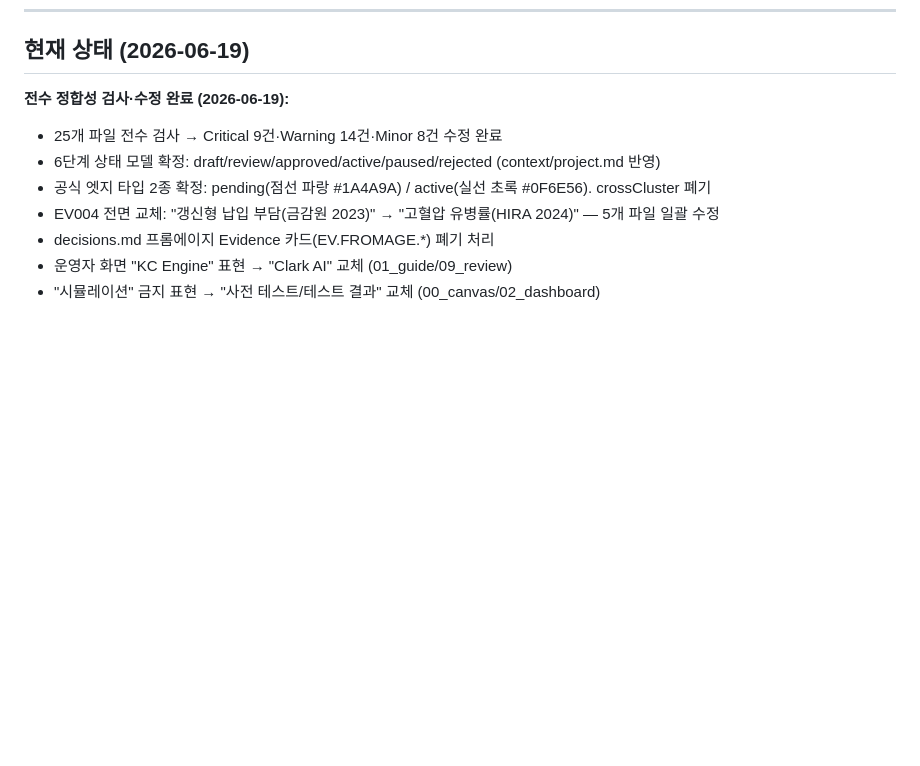
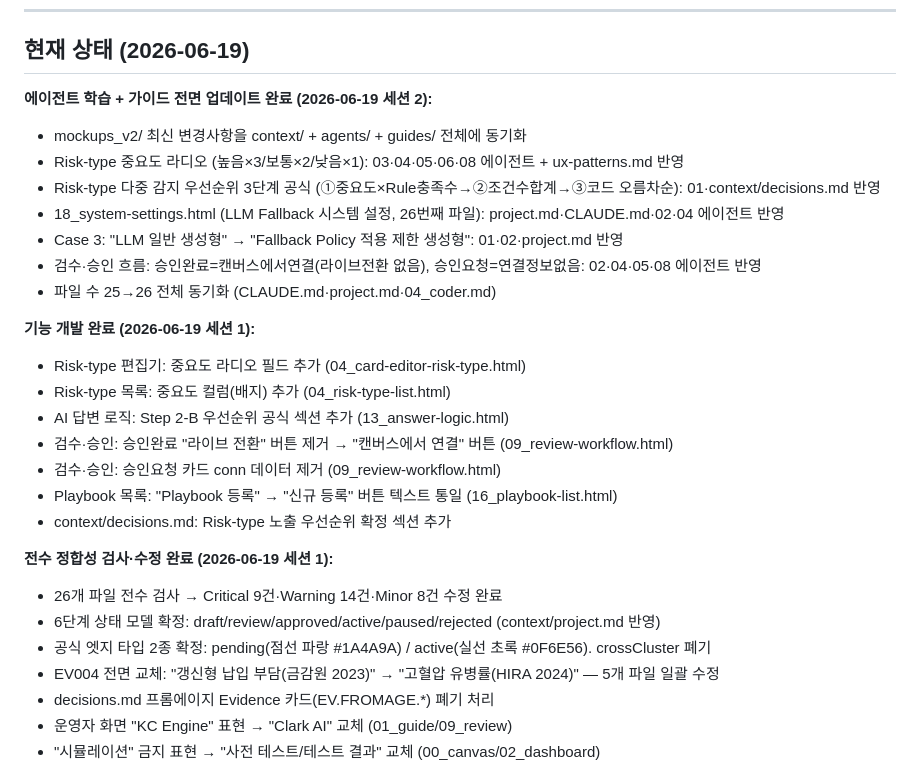
Before and after one commit to leeDK81/kcadmin, a Markdown page: CLAUDE.md, the part around one of its changes. Rendered like a GitHub page; blank space fills up the shorter version.

```diff
--- a/CLAUDE.md
+++ b/CLAUDE.md
@@ -61,8 +61,26 @@ Data/             ← 원천 기획서 — 별도 지시 없이 접근 금지
 
 ## 현재 상태 (2026-06-19)
 
-**전수 정합성 검사·수정 완료 (2026-06-19):**
-- 25개 파일 전수 검사 → Critical 9건·Warning 14건·Minor 8건 수정 완료
+**에이전트 학습 + 가이드 전면 업데이트 완료 (2026-06-19 세션 2):**
+- mockups_v2/ 최신 변경사항을 context/ + agents/ + guides/ 전체에 동기화
+- Risk-type 중요도 라디오 (높음×3/보통×2/낮음×1): 03·04·05·06·08 에이전트 + ux-patterns.md 반영
+- Risk-type 다중 감지 우선순위 3단계 공식 (①중요도×Rule충족수→②조건수합계→③코드 오름차순): 01·context/decisions.md 반영
+- 18_system-settings.html (LLM Fallback 시스템 설정, 26번째 파일): project.md·CLAUDE.md·02·04 에이전트 반영
+- Case 3: "LLM 일반 생성형" → "Fallback Policy 적용 제한 생성형": 01·02·project.md 반영
+- 검수·승인 흐름: 승인완료=캔버스에서연결(라이브전환 없음), 승인요청=연결정보없음: 02·04·05·08 에이전트 반영
+- 파일 수 25→26 전체 동기화 (CLAUDE.md·project.md·04_coder.md)
+
+**기능 개발 완료 (2026-06-19 세션 1):**
+- Risk-type 편집기: 중요도 라디오 필드 추가 (04_card-editor-risk-type.html)
+- Risk-type 목록: 중요도 컬럼(배지) 추가 (04_risk-type-list.html)
+- AI 답변 로직: Step 2-B 우선순위 공식 섹션 추가 (13_answer-logic.html)
+- 검수·승인: 승인완료 "라이브 전환" 버튼 제거 → "캔버스에서 연결" 버튼 (09_review-workflow.html)
+- 검수·승인: 승인요청 카드 conn 데이터 제거 (09_review-workflow.html)
+- Playbook 목록: "Playbook 등록" → "신규 등록" 버튼 텍스트 통일 (16_playbook-list.html)
+- context/decisions.md: Risk-type 노출 우선순위 확정 섹션 추가
+
+**전수 정합성 검사·수정 완료 (2026-06-19 세션 1):**
+- 26개 파일 전수 검사 → Critical 9건·Warning 14건·Minor 8건 수정 완료
 - 6단계 상태 모델 확정: draft/review/approved/active/paused/rejected (context/project.md 반영)
 - 공식 엣지 타입 2종 확정: pending(점선 파랑 #1A4A9A) / active(실선 초록 #0F6E56). crossCluster 폐기
 - EV004 전면 교체: "갱신형 납입 부담(금감원 2023)" → "고혈압 유병률(HIRA 2024)" — 5개 파일 일괄 수정
```
Also changed, not shown: other parts of CLAUDE.md (+70 -0 lines).
